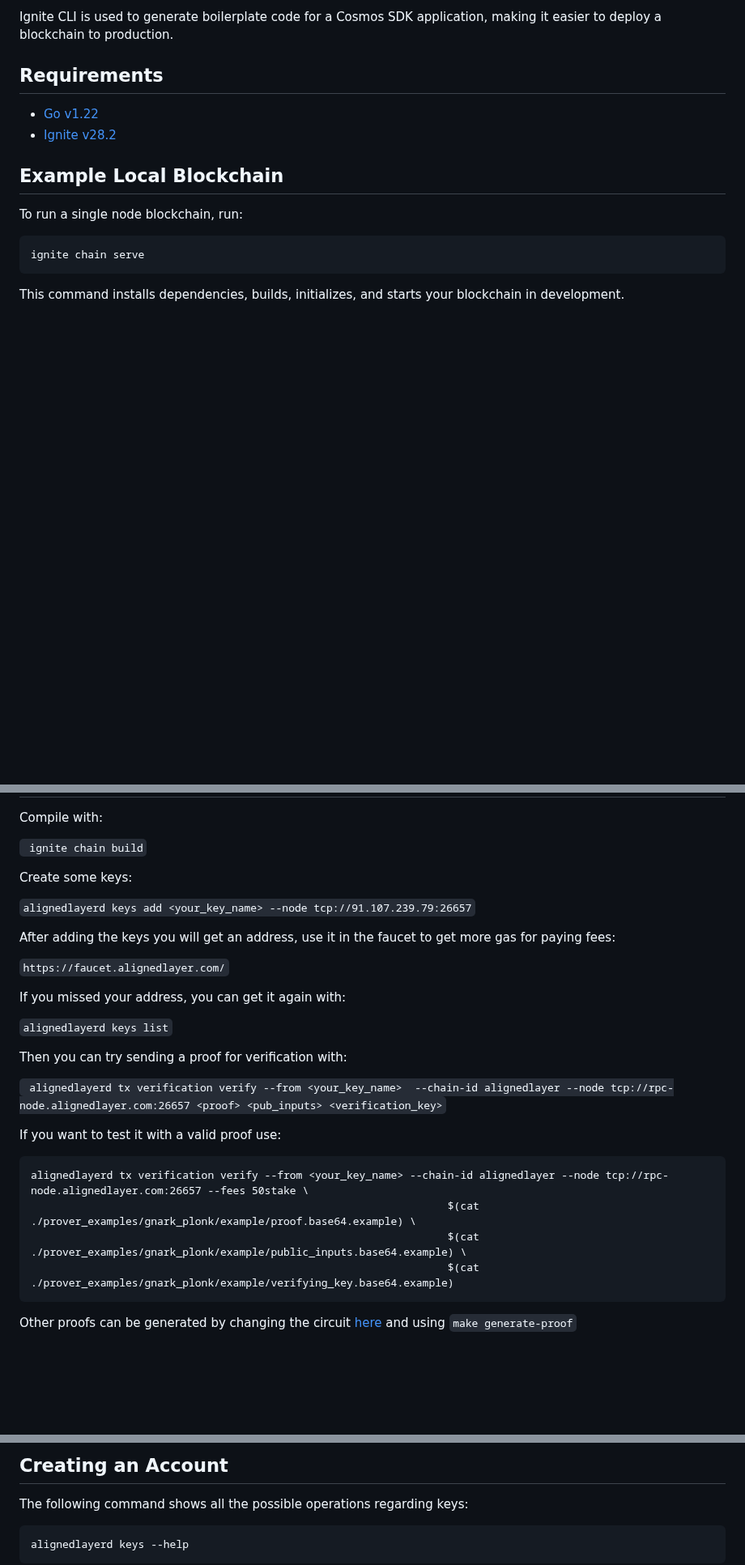
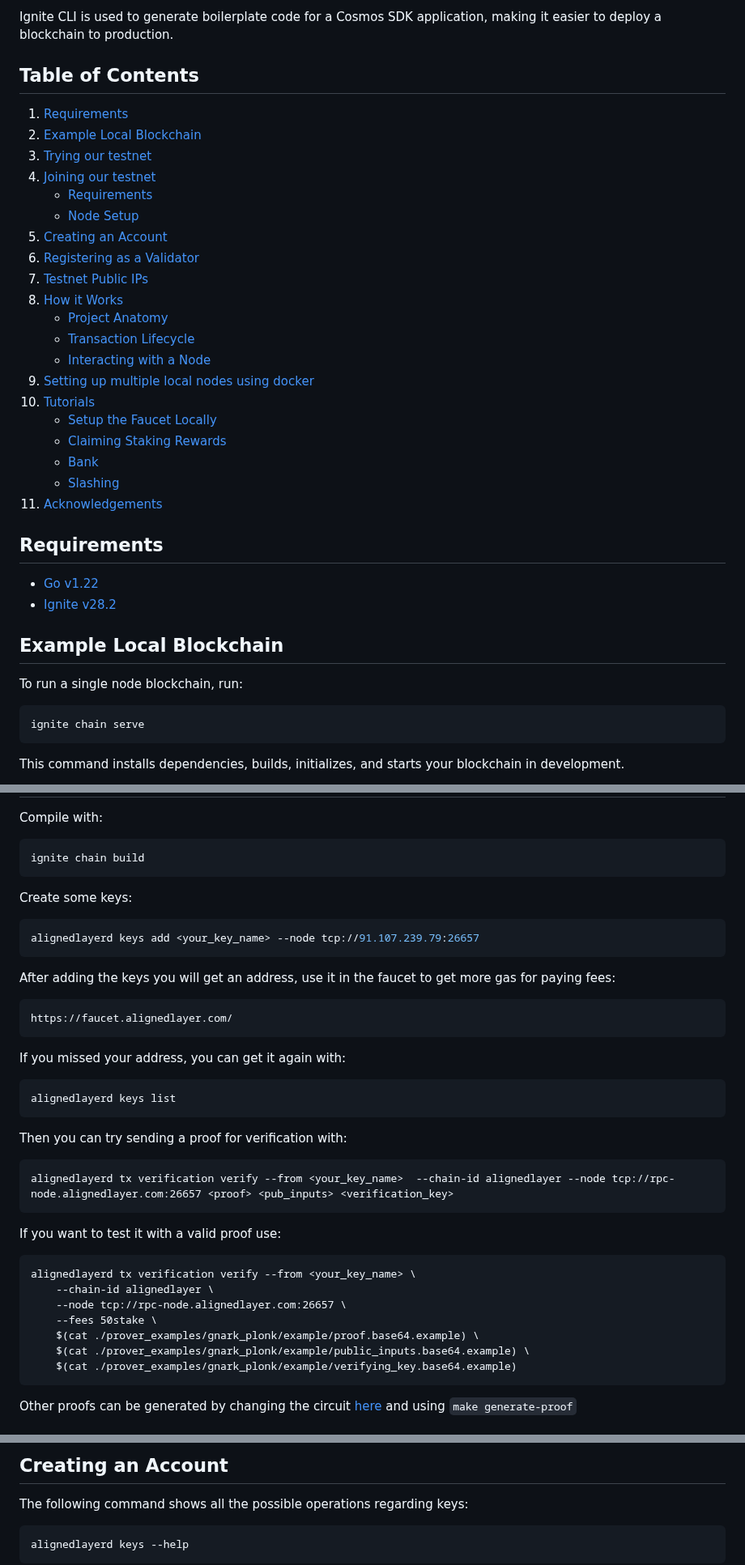
Before and after one commit to eminmtas/aligned_layer_tendermint, a Markdown page: README.md, 3 parts joined by grey strips. Shown at 81% size. Rendered like a GitHub page; blank space fills up the shorter version.

````diff
--- a/README.md
+++ b/README.md
@@ -6,12 +6,34 @@ Cosmos SDK provides a framework to build an application layer on top of a consen
 
 Ignite CLI is used to generate boilerplate code for a Cosmos SDK application, making it easier to deploy a blockchain to production.
 
-## Requirements
+## Table of Contents
+1. [Requirements](#requirements)
+2. [Example Local Blockchain](#example)
+3. [Trying our testnet](#tryingtestnet)
+4. [Joining our testnet](#joiningtestnet)
+    - [Requirements](#joinrequirements)
+    - [Node Setup](#nodesetup)
+5. [Creating an Account](#account)
+6. [Registering as a Validator](#validator)
+7. [Testnet Public IPs](#publicips)
+8. [How it Works](#howitworks)
+    - [Project Anatomy](#anatomy)
+    - [Transaction Lifecycle](#lifecycle)
+    - [Interacting with a Node](#interactwithnode)
+9. [Setting up multiple local nodes using docker](#multiplelocalnodes)
+10. [Tutorials](#tutorials)
+    - [Setup the Faucet Locally](#setupfaucet)
+    - [Claiming Staking Rewards](#claimstake)
+    - [Bank](#bank)
+    - [Slashing](#slashing)
+11. [Acknowledgements](#acknowledgements)
+
+## Requirements <a name="requirements"></a>
 
 - [Go v1.22](https://go.dev/dl/)
 - [Ignite v28.2](https://docs.ignite.com/welcome/install)
 
-## Example Local Blockchain
+## Example Local Blockchain <a name="example"></a>
 
 To run a single node blockchain, run:
 
@@ -69,31 +91,44 @@ alignedlayerd tx verification verify --from alice --chain-id alignedlayer \
 
 Compile with:
 
-``` ignite chain build```
+```sh
+ignite chain build
+```
 
 Create some keys:
 
-```alignedlayerd keys add <your_key_name> --node tcp://91.107.239.79:26657```
+```sh
+alignedlayerd keys add <your_key_name> --node tcp://91.107.239.79:26657
+```
 
 After adding the keys you will get an address, use it in the faucet to get more gas for paying fees:
 
-```https://faucet.alignedlayer.com/```
+```sh
+https://faucet.alignedlayer.com/
+```
 
 If you missed your address, you can get it again with:
 
-```alignedlayerd keys list```
+```sh
+alignedlayerd keys list
+```
 
 Then you can try sending a proof for verification with:
 
-``` alignedlayerd tx verification verify --from <your_key_name>  --chain-id alignedlayer --node tcp://rpc-node.alignedlayer.com:26657 <proof> <pub_inputs> <verification_key>```
+```
+alignedlayerd tx verification verify --from <your_key_name>  --chain-id alignedlayer --node tcp://rpc-node.alignedlayer.com:26657 <proof> <pub_inputs> <verification_key>
+```
 
 If you want to test it with a valid proof use:
 
 ```
-alignedlayerd tx verification verify --from <your_key_name> --chain-id alignedlayer --node tcp://rpc-node.alignedlayer.com:26657 --fees 50stake \
-                                                                  $(cat ./prover_examples/gnark_plonk/example/proof.base64.example) \
-                                                                  $(cat ./prover_examples/gnark_plonk/example/public_inputs.base64.example) \
-                                                                  $(cat ./prover_examples/gnark_plonk/example/verifying_key.base64.example)
+alignedlayerd tx verification verify --from <your_key_name> \
+	--chain-id alignedlayer \
+	--node tcp://rpc-node.alignedlayer.com:26657 \
+	--fees 50stake \
+	$(cat ./prover_examples/gnark_plonk/example/proof.base64.example) \
+	$(cat ./prover_examples/gnark_plonk/example/public_inputs.base64.example) \
+	$(cat ./prover_examples/gnark_plonk/example/verifying_key.base64.example)
 ```
 
 Other proofs can be generated by changing the circuit [here](https://github.com/yetanotherco/aligned_layer_tendermint/tree/main/prover_examples/gnark_plonk) and using  ```make generate-proof```
@@ -199,5 +236,5 @@ It should return `false`. If not, try again after a few minutes later.
 
-## Creating an Account
+## Creating an Account <a name="account"></a>
 
 The following command shows all the possible operations regarding keys:
 
````
Also changed, not shown: other parts of README.md (+24 -19 lines).
